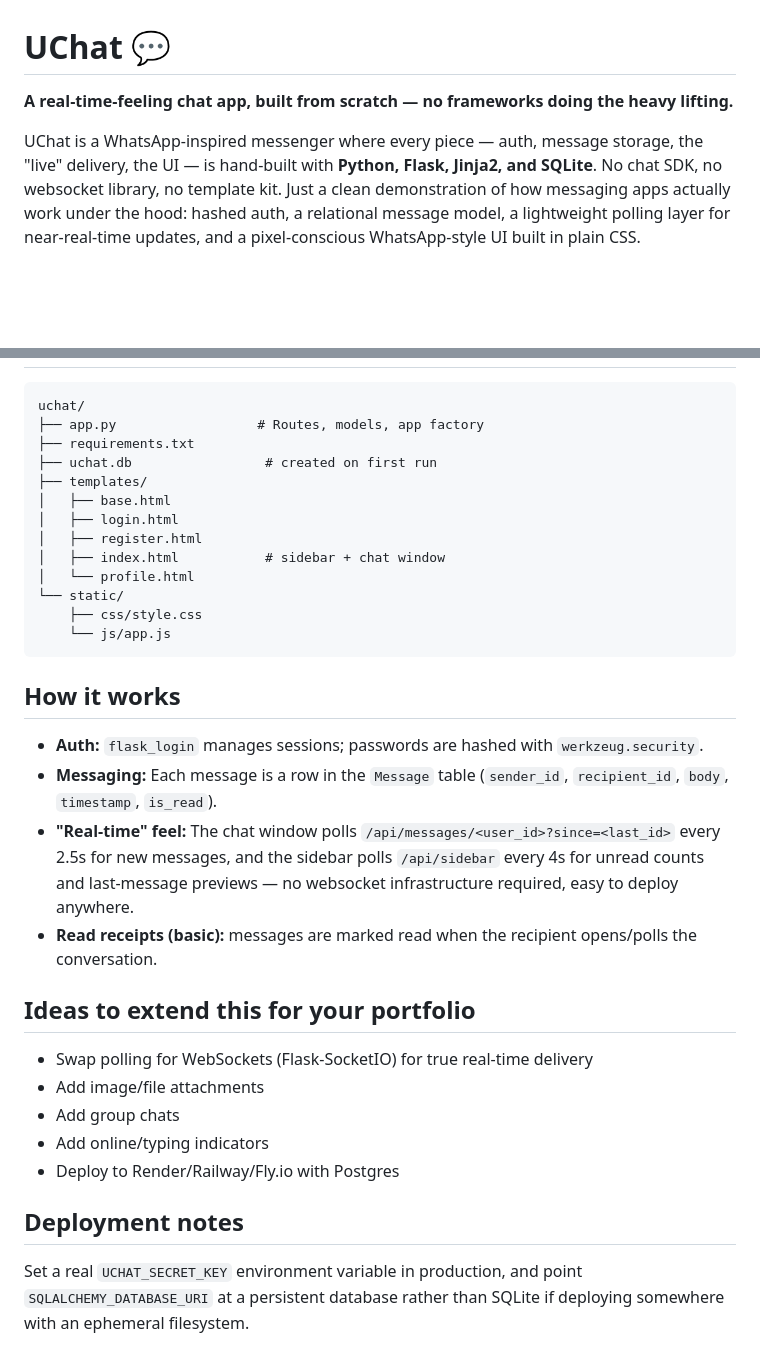
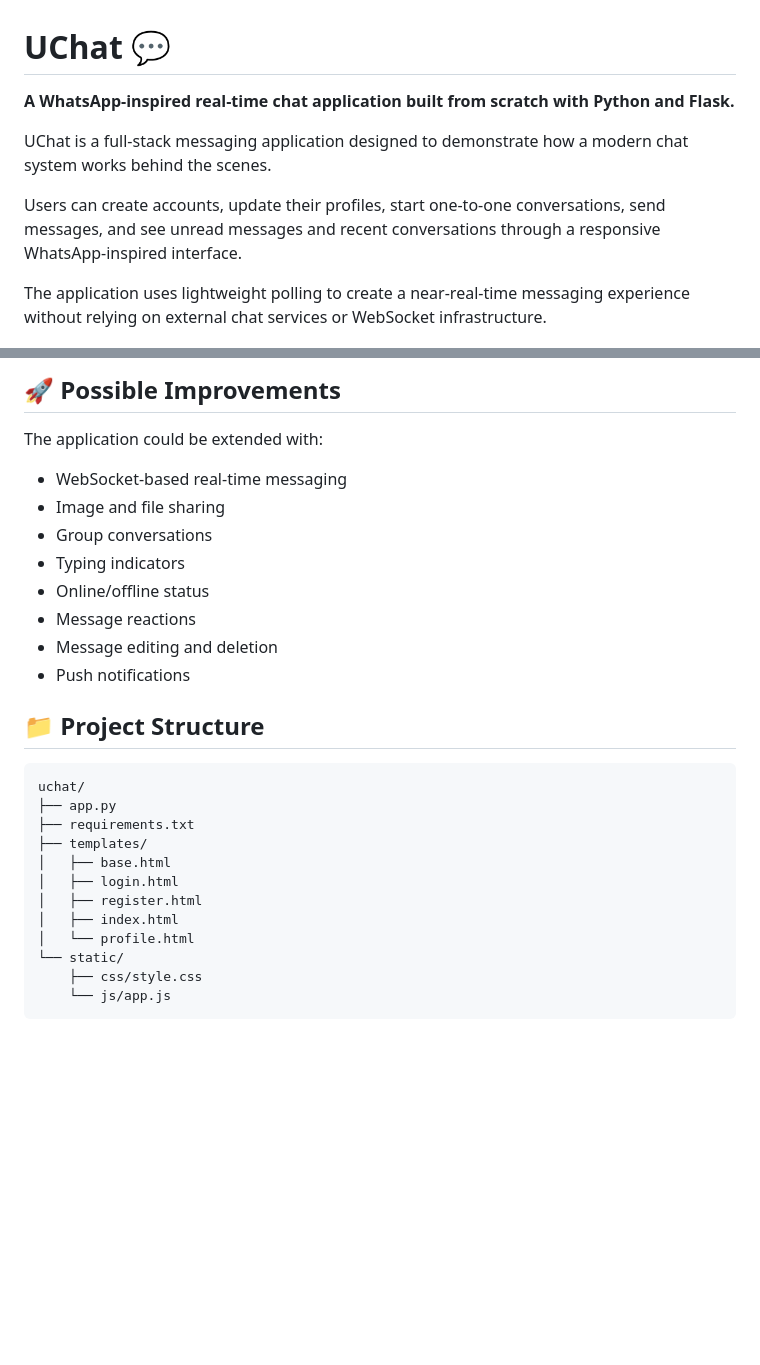
Before and after one commit to innelis/Uchat, a Markdown page: README.md, 2 parts joined by grey strips. Drawn GitHub-style; blank space fills up the shorter version.

````diff
--- a/README.md
+++ b/README.md
@@ -1,13 +1,12 @@
 # UChat 💬
 
-**A real-time-feeling chat app, built from scratch — no frameworks doing the heavy lifting.**
+**A WhatsApp-inspired real-time chat application built from scratch with Python and Flask.**
 
-UChat is a WhatsApp-inspired messenger where every piece — auth, message storage,
-the "live" delivery, the UI — is hand-built with **Python, Flask, Jinja2, and SQLite**.
-No chat SDK, no websocket library, no template kit. Just a clean demonstration of how
-messaging apps actually work under the hood: hashed auth, a relational message model,
-a lightweight polling layer for near-real-time updates, and a pixel-conscious WhatsApp-style
-UI built in plain CSS.
+UChat is a full-stack messaging application designed to demonstrate how a modern chat system works behind the scenes.
+
+Users can create accounts, update their profiles, start one-to-one conversations, send messages, and see unread messages and recent conversations through a responsive WhatsApp-inspired interface.
+
+The application uses lightweight polling to create a near-real-time messaging experience without relying on external chat services or WebSocket infrastructure.
 
 ![UChat screenshot](screenshot.png)
 
@@ -49,32 +79,29 @@ windows / incognito tabs), and start chatting between them.
+## 🚀 Possible Improvements
+
+The application could be extended with:
+
+* WebSocket-based real-time messaging
+* Image and file sharing
+* Group conversations
+* Typing indicators
+* Online/offline status
+* Message reactions
+* Message editing and deletion
+* Push notifications
+
+## 📁 Project Structure
+
+```text
 uchat/
-├── app.py                  # Routes, models, app factory
+├── app.py
 ├── requirements.txt
-├── uchat.db                 # created on first run
 ├── templates/
 │   ├── base.html
 │   ├── login.html
 │   ├── register.html
-│   ├── index.html           # sidebar + chat window
+│   ├── index.html
 │   └── profile.html
 └── static/
     ├── css/style.css
     └── js/app.js
 ```
-
-## How it works
-- **Auth:** `flask_login` manages sessions; passwords are hashed with `werkzeug.security`.
-- **Messaging:** Each message is a row in the `Message` table (`sender_id`, `recipient_id`, `body`, `timestamp`, `is_read`).
-- **"Real-time" feel:** The chat window polls `/api/messages/<user_id>?since=<last_id>` every 2.5s for new messages, and the sidebar polls `/api/sidebar` every 4s for unread counts and last-message previews — no websocket infrastructure required, easy to deploy anywhere.
-- **Read receipts (basic):** messages are marked read when the recipient opens/polls the conversation.
-
-## Ideas to extend this for your portfolio
-- Swap polling for WebSockets (Flask-SocketIO) for true real-time delivery
-- Add image/file attachments
-- Add group chats
-- Add online/typing indicators
-- Deploy to Render/Railway/Fly.io with Postgres
-
-## Deployment notes
-Set a real `UCHAT_SECRET_KEY` environment variable in production, and point
-`SQLALCHEMY_DATABASE_URI` at a persistent database rather than SQLite if
-deploying somewhere with an ephemeral filesystem.
````
Also changed, not shown: other parts of README.md (+58 -27 lines).
